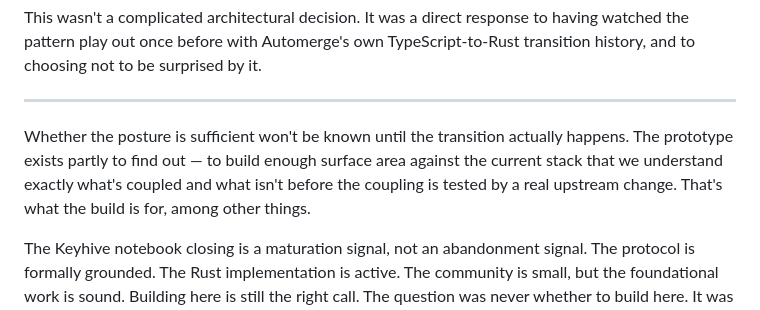
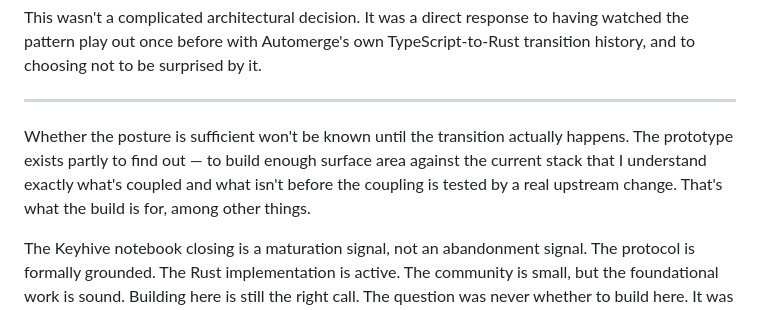
Before and after one commit to jediwright/seam-stack, a Markdown page: notebook/01-building-on-a-moving-substrate.md, the part around the change. Drawn GitHub-style.

Commit message:
Update text for clarity on prototype coupling
Clarify the author's understanding of coupling in the prototype.

```diff
--- a/notebook/01-building-on-a-moving-substrate.md
+++ b/notebook/01-building-on-a-moving-substrate.md
@@ -28,7 +28,7 @@ This wasn't a complicated architectural decision. It was a direct response to ha
 
 ---
 
-Whether the posture is sufficient won't be known until the transition actually happens. The prototype exists partly to find out — to build enough surface area against the current stack that we understand exactly what's coupled and what isn't before the coupling is tested by a real upstream change. That's what the build is for, among other things.
+Whether the posture is sufficient won't be known until the transition actually happens. The prototype exists partly to find out — to build enough surface area against the current stack that I understand exactly what's coupled and what isn't before the coupling is tested by a real upstream change. That's what the build is for, among other things.
 
 The Keyhive notebook closing is a maturation signal, not an abandonment signal. The protocol is formally grounded. The Rust implementation is active. The community is small, but the foundational work is sound. Building here is still the right call. The question was never whether to build here. It was how to build here in a way that doesn't require redoing the governance layer every time the implementation layer moves.
 
```
